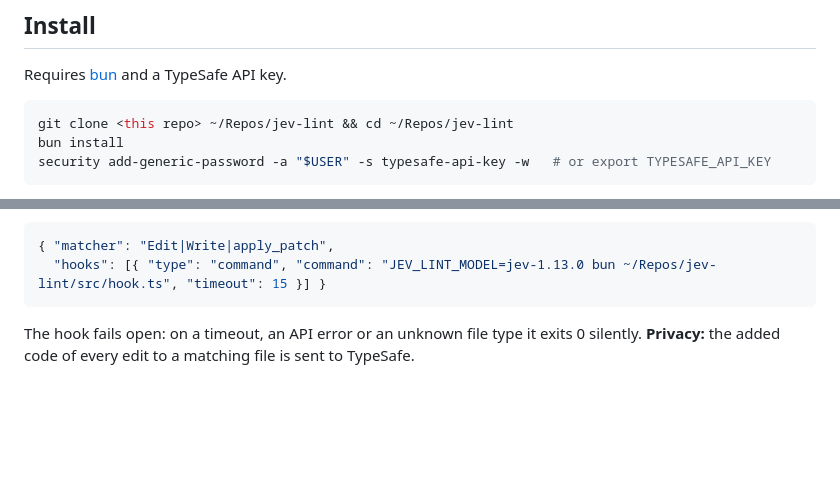
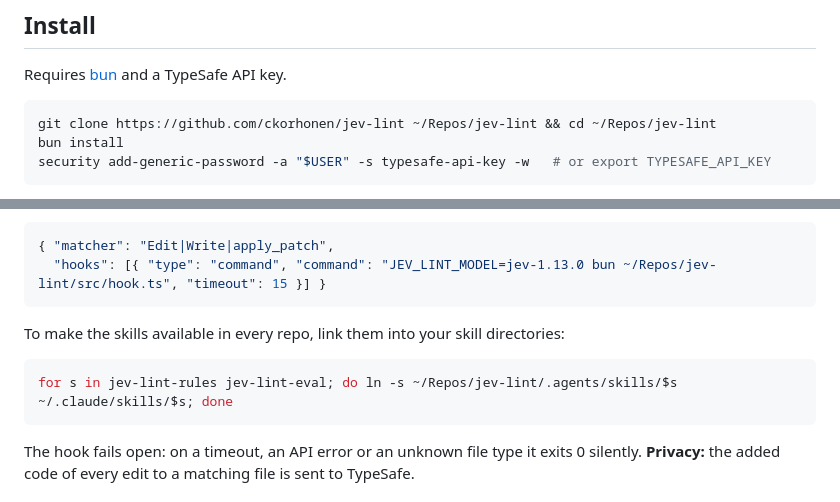
Before and after one commit to ckorhonen/jev-lint, a Markdown page: README.md, 2 parts joined by grey strips. Drawn GitHub-style; blank space fills up the shorter version.

Commit message:
README: clone URL and global skill install
Co-Authored-By: Claude Opus 5.5 <noreply@anthropic.com>

````diff
--- a/README.md
+++ b/README.md
@@ -38,7 +38,7 @@ Numbers are from the notebook, measured 26 Sep 2026.
 Requires [bun](https://bun.sh) and a TypeSafe API key.
 
 ```sh
-git clone <this repo> ~/Repos/jev-lint && cd ~/Repos/jev-lint
+git clone https://github.com/ckorhonen/jev-lint ~/Repos/jev-lint && cd ~/Repos/jev-lint
 bun install
 security add-generic-password -a "$USER" -s typesafe-api-key -w   # or export TYPESAFE_API_KEY
 ```
@@ -55,6 +55,12 @@ security add-generic-password -a "$USER" -s typesafe-api-key -w   # or export TY
 ```json
 { "matcher": "Edit|Write|apply_patch",
   "hooks": [{ "type": "command", "command": "JEV_LINT_MODEL=jev-1.13.0 bun ~/Repos/jev-lint/src/hook.ts", "timeout": 15 }] }
+```
+
+To make the skills available in every repo, link them into your skill directories:
+
+```sh
+for s in jev-lint-rules jev-lint-eval; do ln -s ~/Repos/jev-lint/.agents/skills/$s ~/.claude/skills/$s; done
 ```
 
 The hook fails open: on a timeout, an API error or an unknown file type it exits 0 silently.
````
